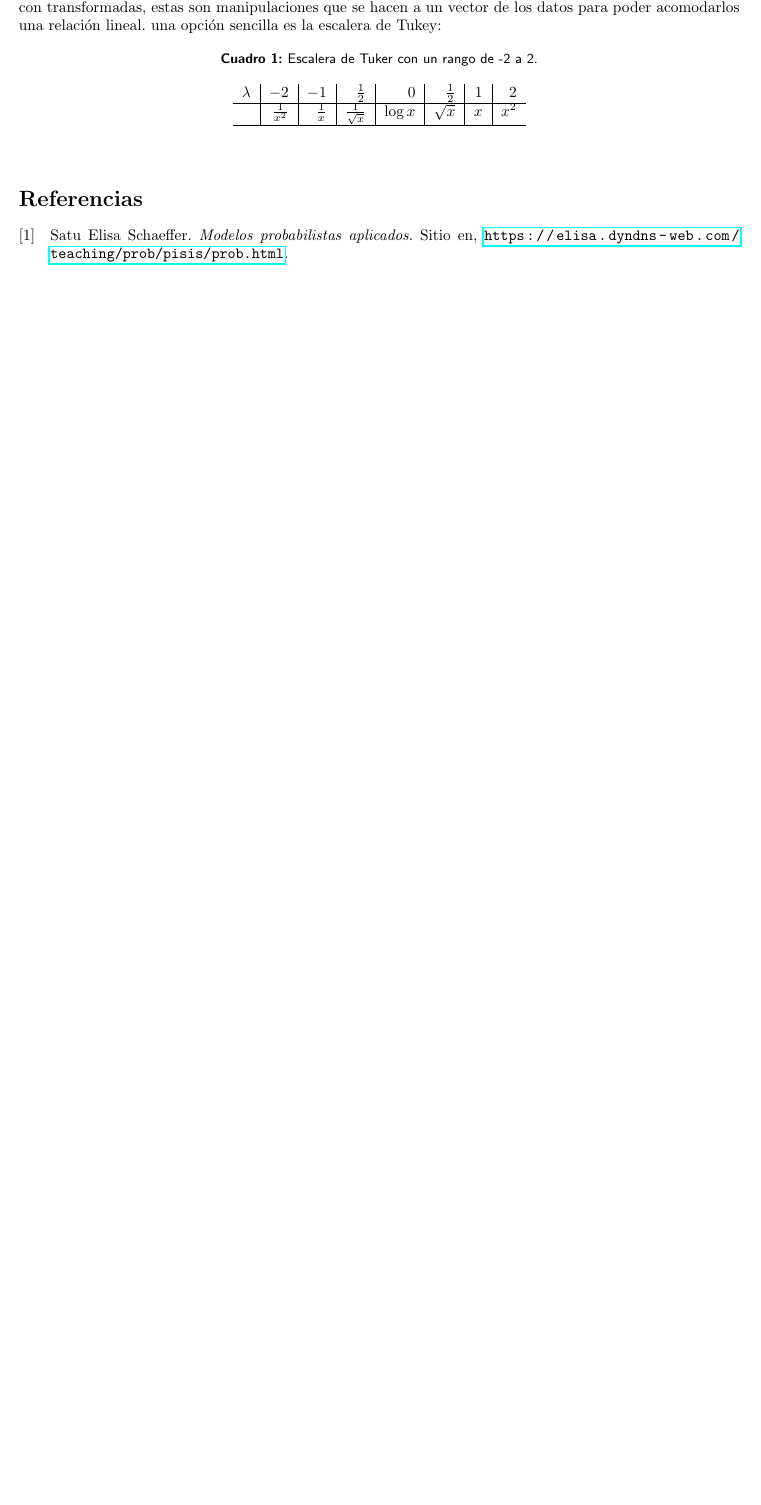
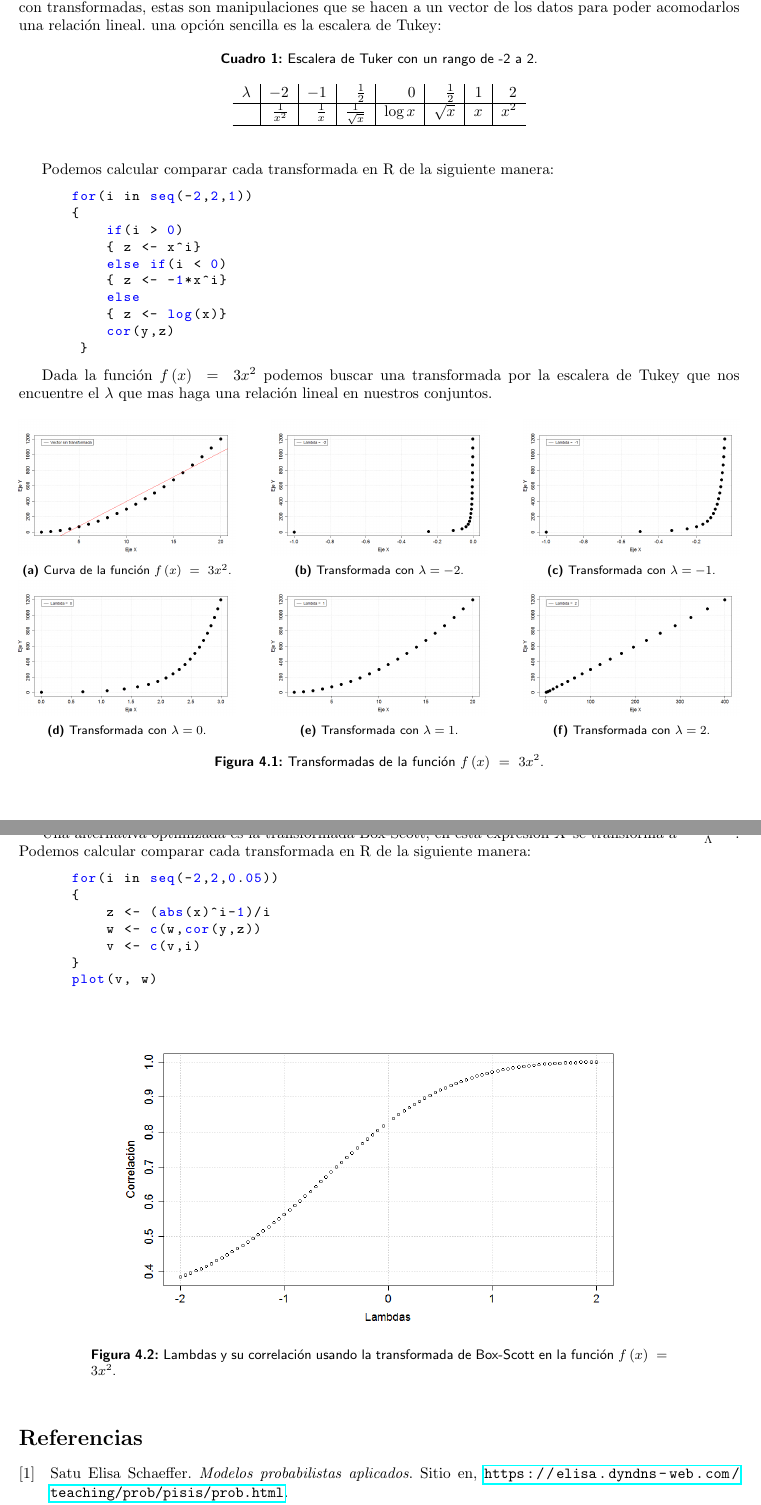
Before and after one commit to joaquin3600/Modelos_Probabilistas_Aplicados, a LaTeX problem sheet (Tarea_7/Reporte.tex): part of page 3 of 4 before the commit and two parts of pages 3 and 4 of 5 after it, the two joined at a grey line, cut so that both start at the same text, the shorter picture padded with empty space. Compiled offline with pdfLaTeX.

Commit message:
Correciones

```diff
--- a/Tarea_7/Reporte.tex
+++ b/Tarea_7/Reporte.tex
@@ -155,14 +155,73 @@ una opción sencilla es la escalera de Tukey:
    \hline
  \end{tabular}
  \caption{Escalera de Tuker con un rango de -2 a 2.}
+
 \label{t1}
 \end{center}
 \end{table}
+
+Podemos calcular comparar cada transformada en R de la siguiente manera:
+  \begin{lstlisting}
+      for(i in seq(-2,2,1))
+      {
+          if(i > 0)
+          { z <- x^i}
+          else if(i < 0)
+          { z <- -1*x^i}
+          else
+          { z <- log(x)}
+          cor(y,z)
+       }
+   \end{lstlisting}
+
+Dada la función $f\left(x\right)\ =\ 3x^2$ podemos buscar una transformada por la escalera de Tukey que nos encuentre el $\lambda$ que mas haga una relación lineal en nuestros conjuntos.
+
+
+
+\begin{figure}[hbt!]
+\centering
+\subcaptionbox{Curva de la función $f\left(x\right)\ =\ 3x^2$.}{\includegraphics[width=0.3\textwidth]{Figuras/SinTransformada.png}}%
+\hfill
+\subcaptionbox{Transformada con $\lambda = -2$.}{\includegraphics[width=0.3\textwidth]{Figuras/Lambda-2.png}}%
+\hfill
+\subcaptionbox{Transformada con $\lambda = -1$.}{\includegraphics[width=0.3\textwidth]{Figuras/Lambda-1.png}}%
+\hfill
+\subcaptionbox{Transformada con $\lambda = 0$.}{\includegraphics[width=0.3\textwidth]{Figuras/Lambda0.png}}%
+\hfill
+\subcaptionbox{Transformada con $\lambda = 1$.}{\includegraphics[width=0.3\textwidth]{Figuras/Lambda1.png}}%
+\hfill
+\subcaptionbox{Transformada con $\lambda = 2$.}{\includegraphics[width=0.3\textwidth]{Figuras/Lambda2.png}}%
+\hfill
+\caption{Transformadas de la función $f\left(x\right)\ =\ 3x^2$.}
+
+\label{fig:casos}
+\end{figure}
+
+
+Una alternativa optimizada es la transformada Box-Scott, en esta expresion $X$ se transforma a $\frac{(x^{\Lambda }\ -\ 1)}{\Lambda }$.
+Podemos calcular comparar cada transformada en R de la siguiente manera:
+  \begin{lstlisting}
+      for(i in seq(-2,2,0.05))
+      {
+          z <- (abs(x)^i-1)/i
+          w <- c(w,cor(y,z))
+          v <- c(v,i)
+      }
+      plot(v, w)
+   \end{lstlisting}
+
+\begin{figure}[hbt!]
+\centering \includegraphics[width=.7\linewidth]{Figuras/box-cox.png}                 \caption{Lambdas y su correlación usando la transformada de Box-Scott en la función $f\left(x\right)\ =\ 3x^2$.}
+\label{fig:Correlacionbox}
+\end{figure}
 
 \begin{figure}[bt!]
 \centering \includegraphics[width=.7\linewidth]{Figuras/CorrelacionCurva.png}                 \caption{Relación entre el conjunto X y el Y al aplicar $f\left(x\right)\ =\ x^2$.}
 \label{fig:Curva}
 \end{figure}
 
+
+
+
 \printbibliography[title={Referencias}]
 \end{document}
```
Also changed, not shown: Tarea_7/Figuras/CorrelacionCurva.png, Tarea_7/Figuras/CorrelacionNegativa.png, Tarea_7/Figuras/CorrelacionPositiva.png, Tarea_7/Figuras/CorrelacionTest.png, Tarea_7/Figuras/Lambda-1.png (added), Tarea_7/Figuras/Lambda-2.png (added), Tarea_7/Figuras/Lambda0.png (added), Tarea_7/Figuras/Lambda1.png (added), Tarea_7/Figuras/Lambda2.png (added), Tarea_7/Figuras/SinCorrelacion.png, Tarea_7/Figuras/SinTransformada.png (added), Tarea_7/Figuras/box-cox.png (added), Tarea_7/Reporte.pdf, 1 other file.
